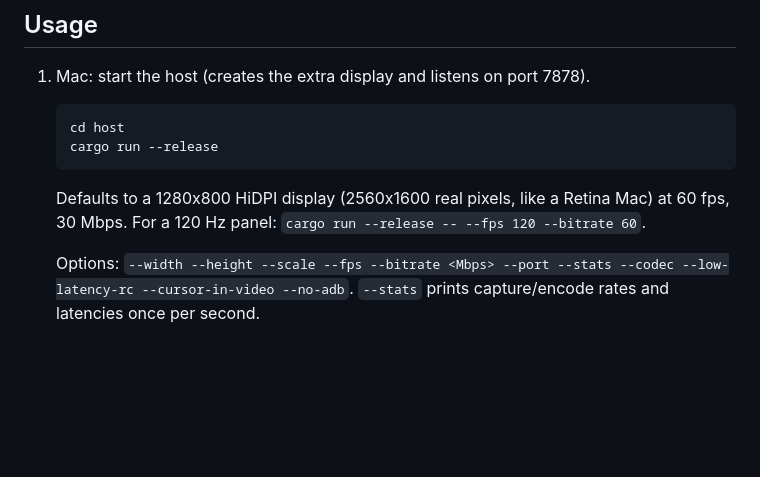
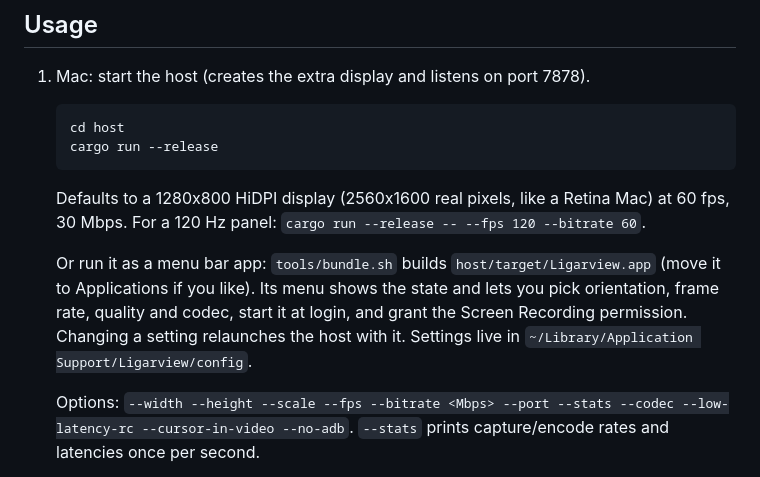
Before and after one commit to kykurniawan/ligarview, a Markdown page: README.md, the part around the change. Drawn GitHub-style; blank space fills up the shorter version.

Commit message:
Menu bar app: status, orientation, frame rate, quality, codec, start at login; bundle script
Co-Authored-By: Claude Sonnet 5.5 <noreply@anthropic.com>

```diff
--- a/README.md
+++ b/README.md
@@ -50,6 +50,11 @@ Early work in progress.
 
    Defaults to a 1280x800 HiDPI display (2560x1600 real pixels, like a Retina Mac) at 60 fps, 30 Mbps.
    For a 120 Hz panel: `cargo run --release -- --fps 120 --bitrate 60`.
+
+   Or run it as a menu bar app: `tools/bundle.sh` builds `host/target/Ligarview.app` (move it to
+   Applications if you like). Its menu shows the state and lets you pick orientation, frame rate,
+   quality and codec, start it at login, and grant the Screen Recording permission. Changing a
+   setting relaunches the host with it. Settings live in `~/Library/Application Support/Ligarview/config`.
 
    Options: `--width --height --scale --fps --bitrate <Mbps> --port --stats --codec --low-latency-rc --cursor-in-video --no-adb`.
    `--stats` prints capture/encode rates and latencies once per second.
```
Also changed, not shown: host/assets/menubar.png (added), 8 other files.
